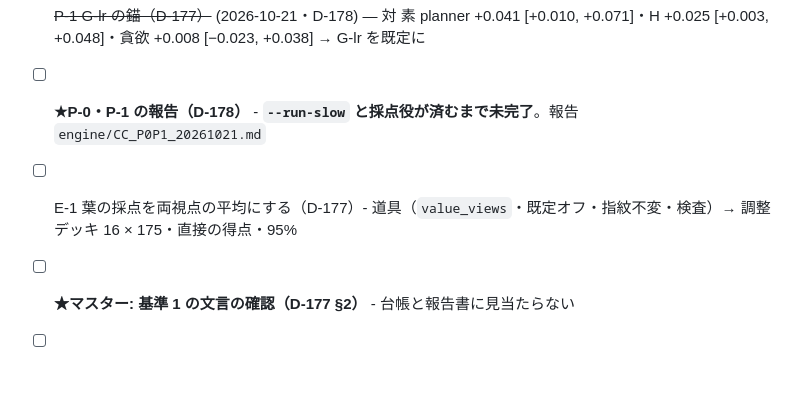
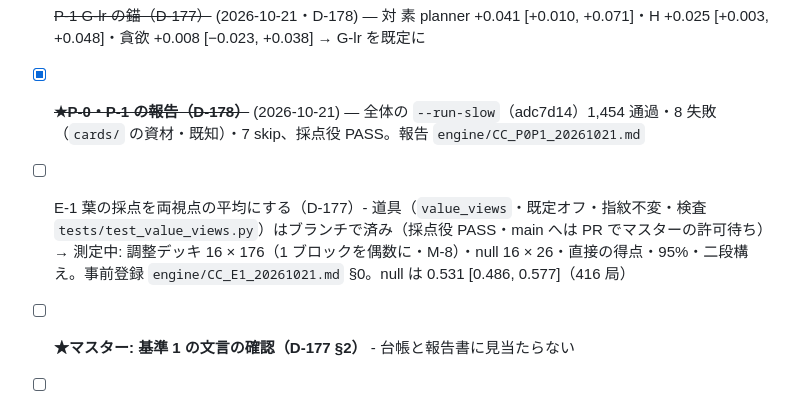
Before and after one commit to okuson-droid/meicho_engine, a Markdown page: TASKS.md, the part around the change. Drawn GitHub-style; blank space fills up the shorter version.

Commit message:
[skip ci] 台帳: P-0・P-1 の報告を済みに・E-1 の現在地
Co-Authored-By: Claude Opus 5.5 <noreply@anthropic.com>
Claude-Session: https://claude.ai/code/session_01NjB1DJb2rDTbqAuJT5UA3y

```diff
--- a/TASKS.md
+++ b/TASKS.md
@@ -29,8 +29,8 @@
 - [x] ~~**★マスター: 段階4 のまとめの設計書と読みの報告の裁定**~~ (2026-10-21・D-177) — 推しを採用（順序は P-0 → P-1 → E-1 → 分岐）
 - [x] ~~**★P-0 null の席の偏りの確かめ（D-177）**~~ (2026-10-21・D-178) — 偏りなし（調整デッキ 0.5028 [0.4977, 0.5079]・対象デッキ 0.4906 [0.4769, 0.5046]）。 (1) 既存の null を種類ごとにまとめた 95% 区間 (2) SANGE_RM のミラーで V_0 どうし 2,800 局（帯 981500..984299・95%・1 回だけ）。分岐は設計書 §3.7
 - [x] ~~P-1 G-lr の錨（D-177）~~ (2026-10-21・D-178) — 対 素 planner +0.041 [+0.010, +0.071]・H +0.025 [+0.003, +0.048]・貪欲 +0.008 [−0.023, +0.038] → G-lr を既定に
-- [ ] **★P-0・P-1 の報告（D-178）** - **`--run-slow` と採点役が済むまで未完了**。報告 `engine/CC_P0P1_20261021.md`
-- [ ] E-1 葉の採点を両視点の平均にする（D-177）- 道具（`value_views`・既定オフ・指紋不変・検査）→ 調整デッキ 16 × 175・直接の得点・95%
+- [x] ~~**★P-0・P-1 の報告（D-178）**~~ (2026-10-21) — 全体の `--run-slow`（adc7d14）1,454 通過・8 失敗（`cards/` の資材・既知）・7 skip、採点役 PASS。報告 `engine/CC_P0P1_20261021.md`
+- [ ] E-1 葉の採点を両視点の平均にする（D-177）- 道具（`value_views`・既定オフ・指紋不変・検査 `tests/test_value_views.py`）はブランチで済み（採点役 PASS・main へは PR でマスターの許可待ち）→ 測定中: 調整デッキ 16 × 176（1 ブロックを偶数に・M-8）・null 16 × 26・直接の得点・95%・二段構え。事前登録 `engine/CC_E1_20261021.md` §0。null は 0.531 [0.486, 0.577]（416 局）
 - [ ] **★マスター: 基準 1 の文言の確認（D-177 §2）** - 台帳と報告書に見当たらない
 - [ ] 最終評価の 2 デッキを選ぶ規則を、開く前に直す（D-177 §8）
 - [x] ~~**★マスター: R6・R7 を受けた次の一手（D-175 §5）**~~ (2026-10-15・D-175 追記 1) — 推しを採用: Cowork に段階4 のまとめと次の段の設計／案 2: 教材 300 局で G-lr と S を比べる／案 3: 腕 B の決着を待つ
```
